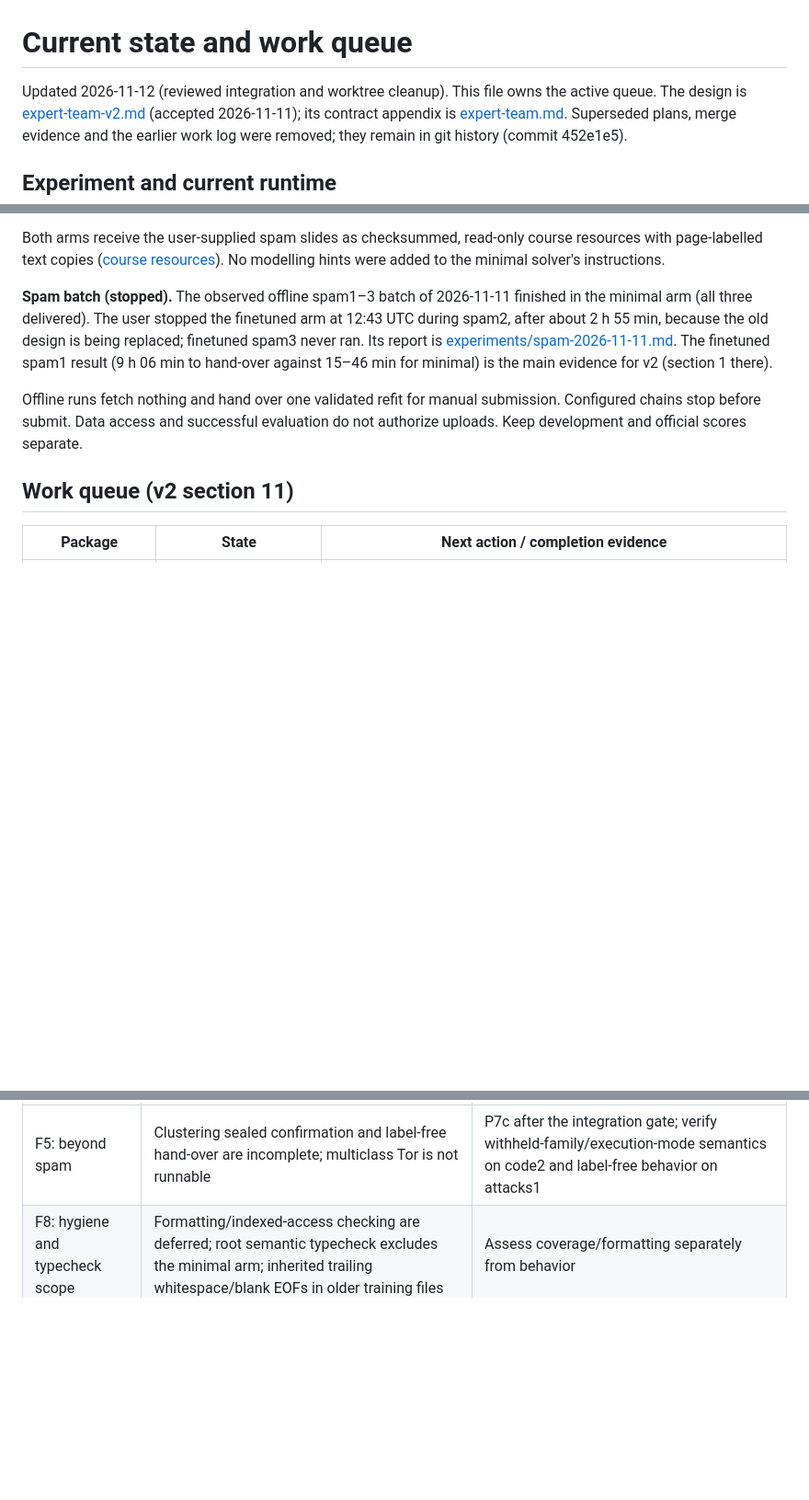
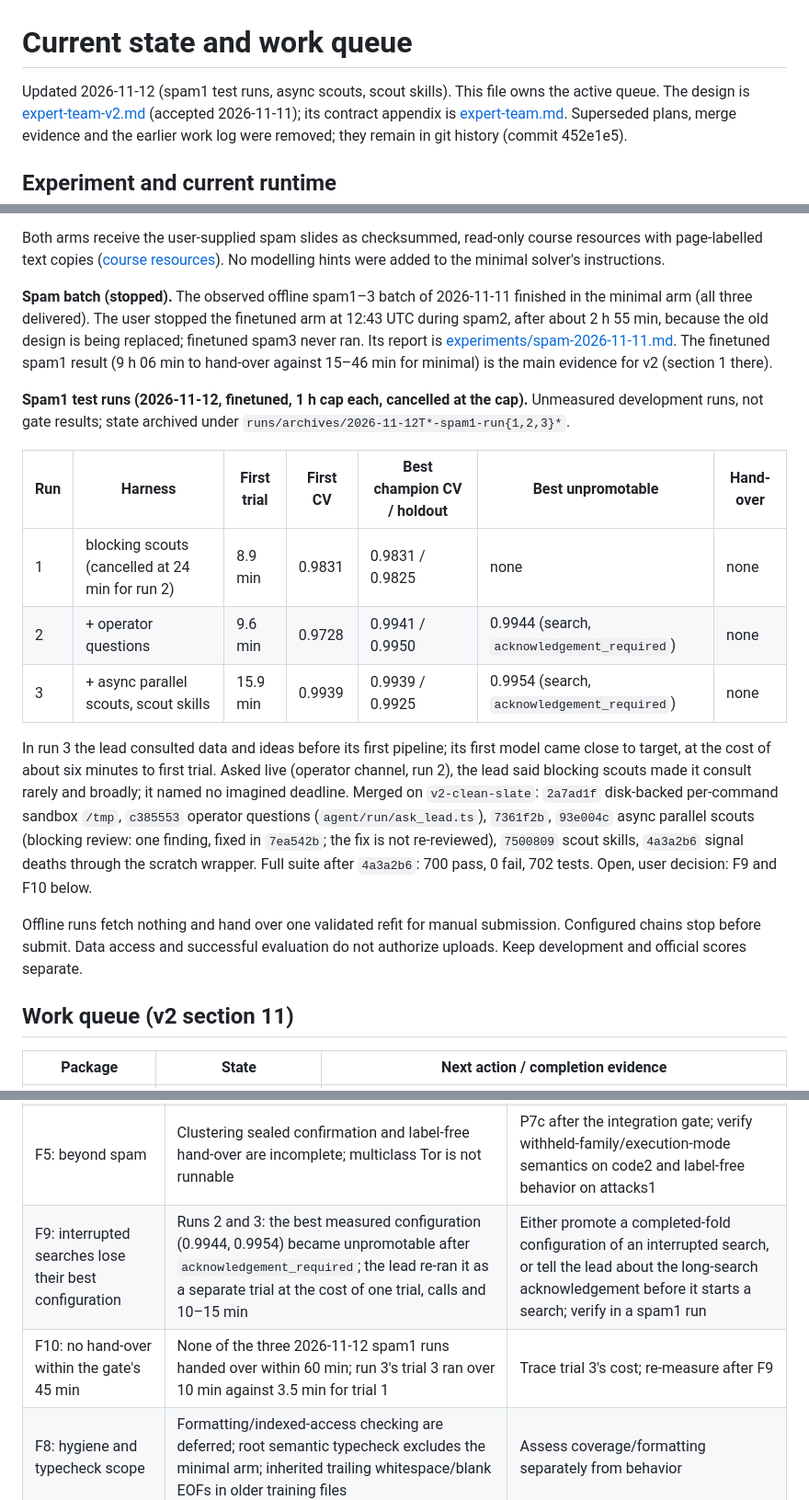
Before and after one commit to nicobrauchtgit/auto-smart-lab, a Markdown page: docs/cleanup-plan.md, 3 parts joined by grey strips. Shown at 92% size. GitHub-like rendering; blank space fills up the shorter version.

Commit message:
Record the 2026-11-12 spam1 test runs, merged changes and open findings
Co-Authored-By: Claude Opus 5.5 <noreply@anthropic.com>

```diff
--- a/docs/cleanup-plan.md
+++ b/docs/cleanup-plan.md
@@ -1,6 +1,6 @@
 # Current state and work queue
 
-Updated 2026-11-12 (reviewed integration and worktree cleanup). This file owns the active queue. The design is
+Updated 2026-11-12 (spam1 test runs, async scouts, scout skills). This file owns the active queue. The design is
 [expert-team-v2.md](../harness/finetuned/docs/expert-team-v2.md) (accepted
 2026-11-11); its contract appendix is
 [expert-team.md](../harness/finetuned/docs/expert-team.md). Superseded plans,
@@ -41,6 +41,26 @@ design is being replaced; finetuned spam3 never ran. Its report is
 spam1 result (9 h 06 min to hand-over against 15–46 min for minimal) is the
 main evidence for v2 (section 1 there).
 
+**Spam1 test runs (2026-11-12, finetuned, 1 h cap each, cancelled at the cap).**
+Unmeasured development runs, not gate results; state archived under
+`runs/archives/2026-11-12T*-spam1-run{1,2,3}*`.
+
+| Run | Harness | First trial | First CV | Best champion CV / holdout | Best unpromotable | Hand-over |
+| --- | --- | --- | --- | --- | --- | --- |
+| 1 | blocking scouts (cancelled at 24 min for run 2) | 8.9 min | 0.9831 | 0.9831 / 0.9825 | none | none |
+| 2 | + operator questions | 9.6 min | 0.9728 | 0.9941 / 0.9950 | 0.9944 (search, `acknowledgement_required`) | none |
+| 3 | + async parallel scouts, scout skills | 15.9 min | 0.9939 | 0.9939 / 0.9925 | 0.9954 (search, `acknowledgement_required`) | none |
+
+In run 3 the lead consulted data and ideas before its first pipeline; its first
+model came close to target, at the cost of about six minutes to first trial. Asked live
+(operator channel, run 2), the lead said blocking scouts made it consult rarely
+and broadly; it named no imagined deadline. Merged on `v2-clean-slate`: `2a7ad1f`
+disk-backed per-command sandbox `/tmp`, `c385553` operator questions
+(`agent/run/ask_lead.ts`), `7361f2b`, `93e004c` async parallel scouts (blocking
+review: one finding, fixed in `7ea542b`; the fix is not re-reviewed), `7500809` scout skills,
+`4a3a2b6` signal deaths through the scratch wrapper. Full suite after `4a3a2b6`:
+700 pass, 0 fail, 702 tests. Open, user decision: F9 and F10 below.
+
 Offline runs fetch nothing and hand over one validated refit for manual
 submission. Configured chains stop before submit. Data access and successful
 evaluation do not authorize uploads. Keep development and official scores
@@ -79,6 +99,8 @@ Resolve each before claiming its capability or experiment ready.
 | F2: measured protocol | Arm comparisons need defined conditions | Agree repetitions, sequential/parallel execution, reset policy and memory across tasks; pass both preflights before measured runs |
 | F3: task coverage and access | Share access does not establish labels, decryption or output contracts | Inventory cloud tasks 01–05, obtain secrets securely, verify instructions/archive identity/labels/CSV contract and disk capacity; update [task readiness](tasks.md) |
 | F5: beyond spam | Clustering sealed confirmation and label-free hand-over are incomplete; multiclass Tor is not runnable | P7c after the integration gate; verify withheld-family/execution-mode semantics on code2 and label-free behavior on attacks1 |
+| F9: interrupted searches lose their best configuration | Runs 2 and 3: the best measured configuration (0.9944, 0.9954) became unpromotable after `acknowledgement_required`; the lead re-ran it as a separate trial at the cost of one trial, calls and 10–15 min | Either promote a completed-fold configuration of an interrupted search, or tell the lead about the long-search acknowledgement before it starts a search; verify in a spam1 run |
+| F10: no hand-over within the gate's 45 min | None of the three 2026-11-12 spam1 runs handed over within 60 min; run 3's trial 3 ran over 10 min against 3.5 min for trial 1 | Trace trial 3's cost; re-measure after F9 |
 | F8: hygiene and typecheck scope | Formatting/indexed-access checking are deferred; root semantic typecheck excludes the minimal arm; inherited trailing whitespace/blank EOFs in older training files | Assess coverage/formatting separately from behavior |
 
 ### Non-blocking review findings (v2 streams, 2026-11-11)
```
